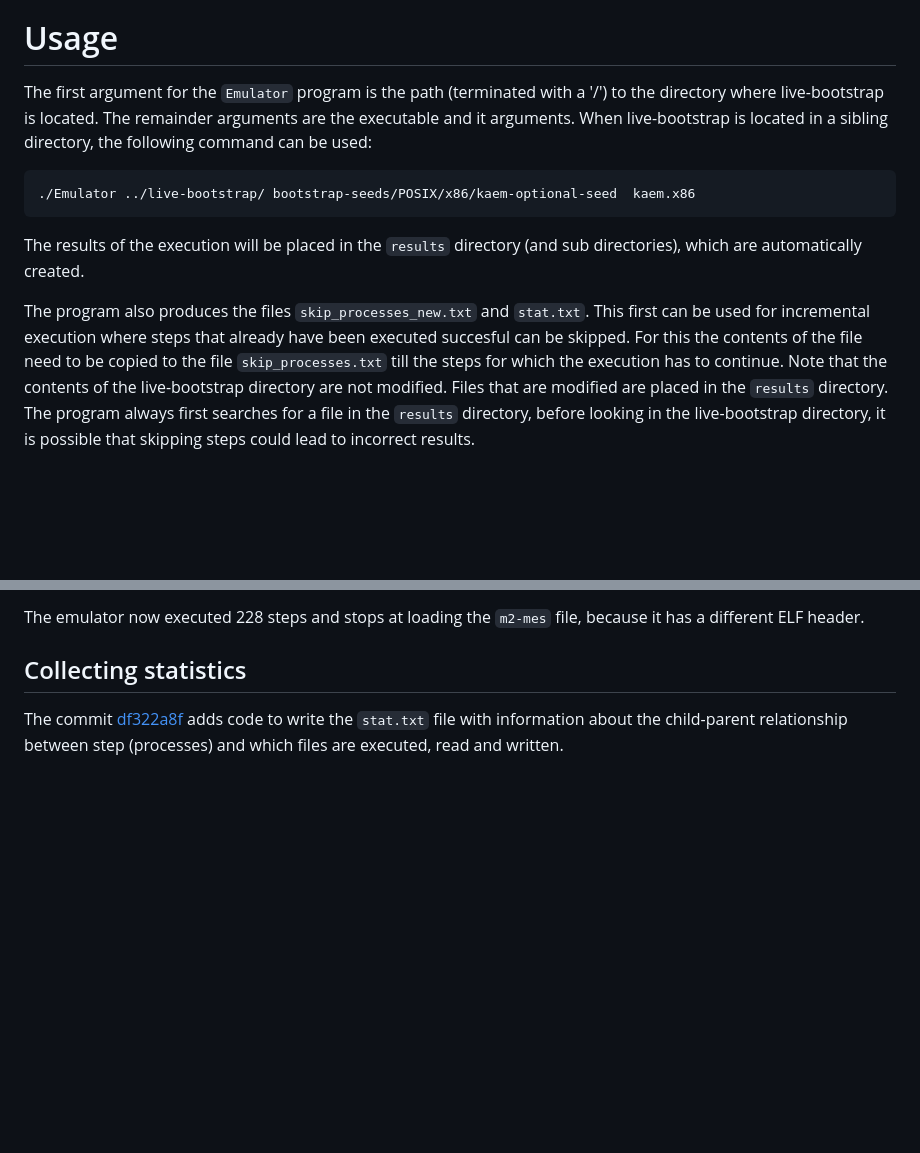
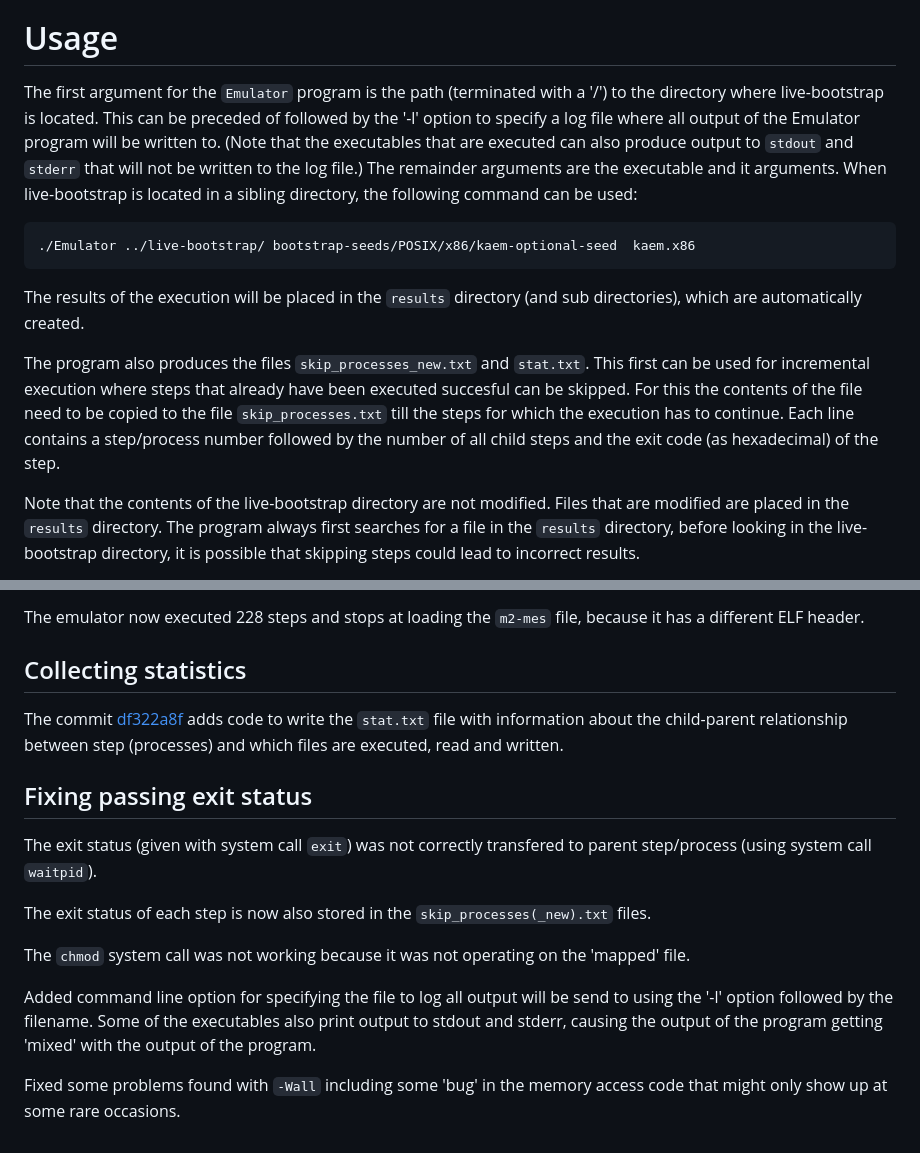
Before and after one commit to FransFaase/Emulator, a Markdown page: README.md, 2 parts joined by grey strips. GitHub-like rendering; blank space fills up the shorter version.

````diff
--- a/README.md
+++ b/README.md
@@ -9,7 +9,10 @@ that parses the kaem files and output which files are read and produced.
 # Usage
 
 The first argument for the `Emulator` program is the path (terminated with a '/') to the directory where
-live-bootstrap is located. The remainder arguments are the executable and it arguments. When
+live-bootstrap is located. This can be preceded of followed by the '-l' option to specify a log
+file where all output of the Emulator program will be written to. (Note that the executables that
+are executed can also produce output to `stdout` and `stderr` that will not be written to the
+log file.) The remainder arguments are the executable and it arguments. When
 live-bootstrap is located in a sibling directory, the following command can be used:
 ```
 ./Emulator ../live-bootstrap/ bootstrap-seeds/POSIX/x86/kaem-optional-seed  kaem.x86
@@ -20,7 +23,10 @@ are automatically created.
 The program also produces the files `skip_processes_new.txt` and `stat.txt`. This first can be used for incremental
 execution where steps that already have been executed succesful can be skipped. For this the contents
 of the file need to be copied to the file `skip_processes.txt` till the steps for which the
-execution has to continue. Note that the contents of the live-bootstrap directory are not modified.
+execution has to continue. Each line contains a step/process number followed by the number of
+all child steps and the exit code (as hexadecimal) of the step.
+
+Note that the contents of the live-bootstrap directory are not modified.
 Files that are modified are placed in the `results` directory. The program always first searches
 for a file in the `results` directory, before looking in the live-bootstrap directory, it is possible
 that skipping steps could lead to incorrect results.
@@ -182,3 +188,19 @@ a different ELF header.
 The commit [df322a8f](https://github.com/FransFaase/Emulator/commit/df322a8fc7cc3dfd9c7d7193afab3bf3c15f31f0)
 adds code to write the `stat.txt` file with information about the child-parent relationship
 between step (processes) and which files are executed, read and written.
+
+## Fixing passing exit status
+
+The exit status (given with system call `exit`) was not correctly transfered to parent
+step/process (using system call `waitpid`).
+
+The exit status of each step is now also stored in the `skip_processes(_new).txt` files.
+
+The `chmod` system call was not working because it was not operating on the 'mapped' file.
+
+Added command line option for specifying the file to log all output will be send to using the '-l' option
+followed by the filename. Some of the executables also print output to stdout and stderr, causing the output of
+the program getting 'mixed' with the output of the program.
+
+Fixed some problems found with `-Wall` including some 'bug' in the memory access code that might only show up
+at some rare occasions.
````
